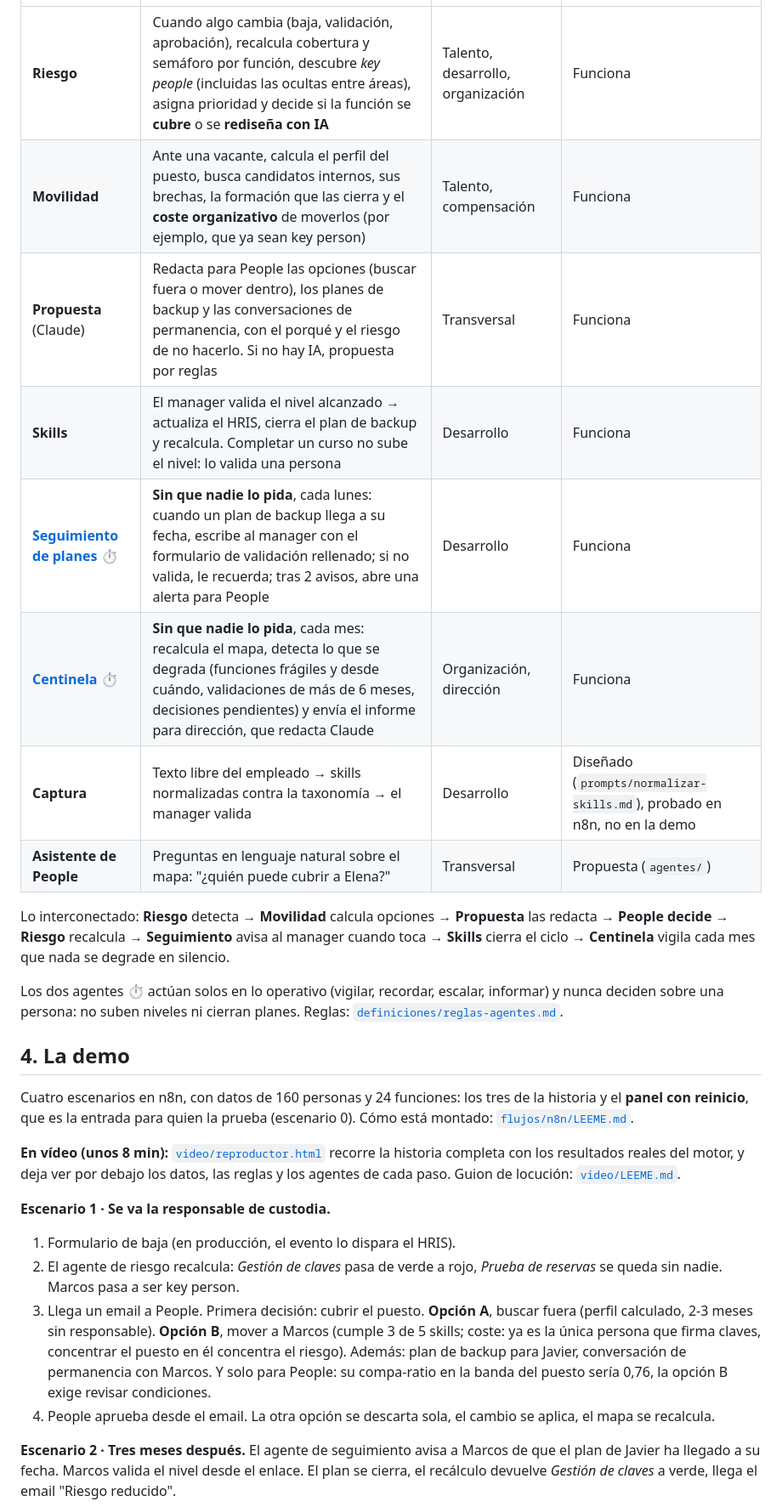
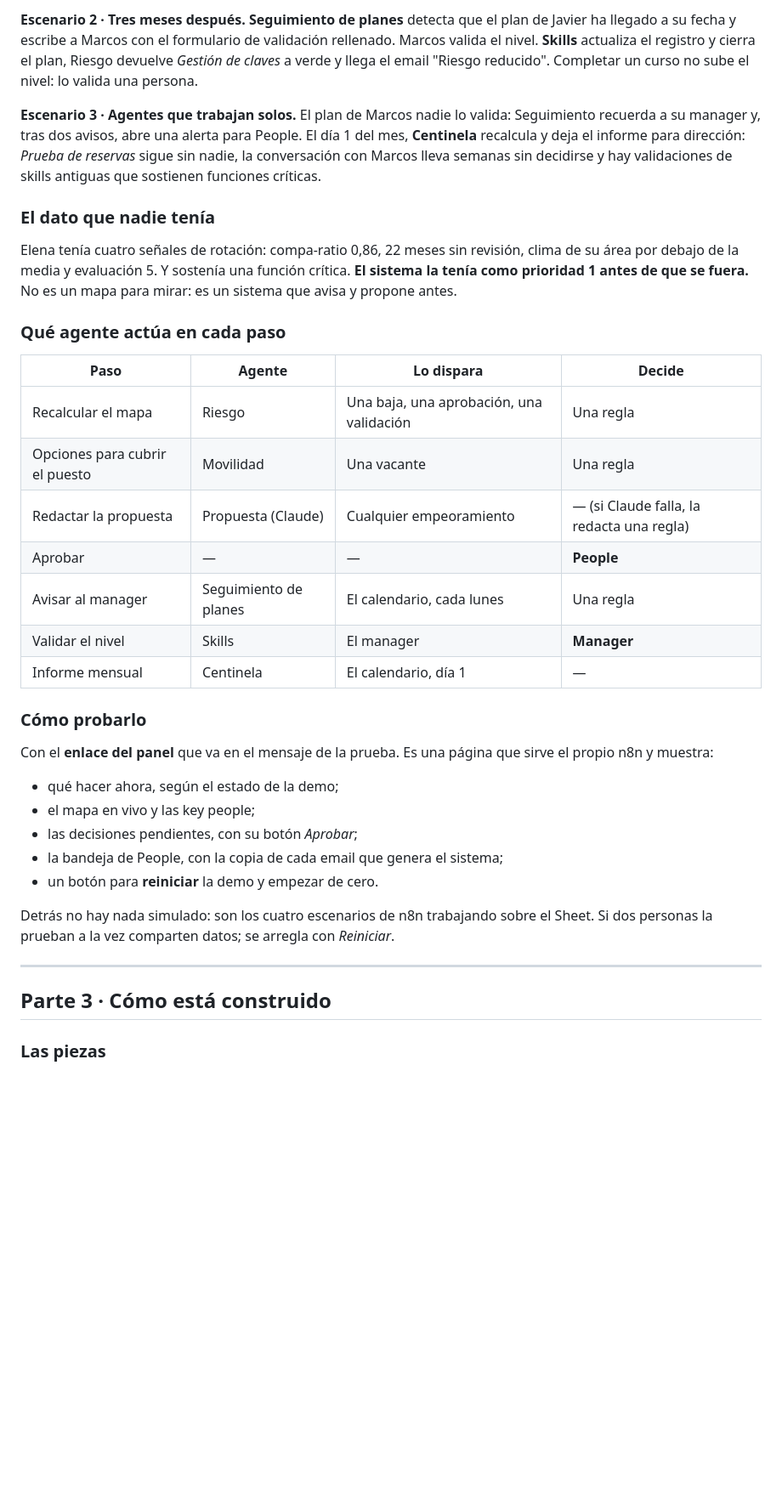
Before and after one commit to andfermen/People-OS-ACME, a Markdown page: README.md, the part around one of its changes. Shown at 85% size. GitHub-like rendering; blank space fills up the shorter version.

```diff
--- a/README.md
+++ b/README.md
@@ -77,28 +150,38 @@ Pocos agentes, cada uno con una tarea concreta, encadenados. Una salida de uno e
+**Escenario 2 · Tres meses después.** **Seguimiento de planes** detecta que el plan de Javier ha llegado a su fecha y escribe a Marcos con el formulario de validación rellenado. Marcos valida el nivel. **Skills** actualiza el registro y cierra el plan, Riesgo devuelve *Gestión de claves* a verde y llega el email "Riesgo reducido". Completar un curso no sube el nivel: lo valida una persona.
+
+**Escenario 3 · Agentes que trabajan solos.** El plan de Marcos nadie lo valida: Seguimiento recuerda a su manager y, tras dos avisos, abre una alerta para People. El día 1 del mes, **Centinela** recalcula y deja el informe para dirección: *Prueba de reservas* sigue sin nadie, la conversación con Marcos lleva semanas sin decidirse y hay validaciones de skills antiguas que sostienen funciones críticas.
+
+### El dato que nadie tenía
+
+Elena tenía cuatro señales de rotación: compa-ratio 0,86, 22 meses sin revisión, clima de su área por debajo de la media y evaluación 5. Y sostenía una función crítica. **El sistema la tenía como prioridad 1 antes de que se fuera.** No es un mapa para mirar: es un sistema que avisa y propone antes.
+
+### Qué agente actúa en cada paso
+
+| Paso | Agente | Lo dispara | Decide |
 |---|---|---|---|
-| **Riesgo** | Cuando algo cambia (baja, validación, aprobación), recalcula cobertura y semáforo por función, descubre *key people* (incluidas las ocultas entre áreas), asigna prioridad y decide si la función se **cubre** o se **rediseña con IA** | Talento, desarrollo, organización | Funciona |
-| **Movilidad** | Ante una vacante, calcula el perfil del puesto, busca candidatos internos, sus brechas, la formación que las cierra y el **coste organizativo** de moverlos (por ejemplo, que ya sean key person) | Talento, compensación | Funciona |
-| **Propuesta** (Claude) | Redacta para People las opciones (buscar fuera o mover dentro), los planes de backup y las conversaciones de permanencia, con el porqué y el riesgo de no hacerlo. Si no hay IA, propuesta por reglas | Transversal | Funciona |
-| **Skills** | El manager valida el nivel alcanzado → actualiza el HRIS, cierra el plan de backup y recalcula. Completar un curso no sube el nivel: lo valida una persona | Desarrollo | Funciona |
-| [**Seguimiento de planes**](agentes/seguimiento-planes.md) ⏱ | **Sin que nadie lo pida**, cada lunes: cuando un plan de backup llega a su fecha, escribe al manager con el formulario de validación rellenado; si no valida, le recuerda; tras 2 avisos, abre una alerta para People | Desarrollo | Funciona |
-| [**Centinela**](agentes/centinela.md) ⏱ | **Sin que nadie lo pida**, cada mes: recalcula el mapa, detecta lo que se degrada (funciones frágiles y desde cuándo, validaciones de más de 6 meses, decisiones pendientes) y envía el informe para dirección, que redacta Claude | Organización, dirección | Funciona |
-| **Captura** | Texto libre del empleado → skills normalizadas contra la taxonomía → el manager valida | Desarrollo | Diseñado (`prompts/normalizar-skills.md`), probado en n8n, no en la demo |
-| **Asistente de People** | Preguntas en lenguaje natural sobre el mapa: "¿quién puede cubrir a Elena?" | Transversal | Propuesta (`agentes/`) |
+| Recalcular el mapa | Riesgo | Una baja, una aprobación, una validación | Una regla |
+| Opciones para cubrir el puesto | Movilidad | Una vacante | Una regla |
+| Redactar la propuesta | Propuesta (Claude) | Cualquier empeoramiento | — (si Claude falla, la redacta una regla) |
+| Aprobar | — | — | **People** |
+| Avisar al manager | Seguimiento de planes | El calendario, cada lunes | Una regla |
+| Validar el nivel | Skills | El manager | **Manager** |
+| Informe mensual | Centinela | El calendario, día 1 | — |
 
-Lo interconectado: **Riesgo** detecta → **Movilidad** calcula opciones → **Propuesta** las redacta → **People decide** → **Riesgo** recalcula → **Seguimiento** avisa al manager cuando toca → **Skills** cierra el ciclo → **Centinela** vigila cada mes que nada se degrade en silencio.
+### Cómo probarlo
 
-Los dos agentes ⏱ actúan solos en lo operativo (vigilar, recordar, escalar, informar) y nunca deciden sobre una persona: no suben niveles ni cierran planes. Reglas: [`definiciones/reglas-agentes.md`](definiciones/reglas-agentes.md).
+Con el **enlace del panel** que va en el mensaje de la prueba. Es una página que sirve el propio n8n y muestra:
 
-## 4. La demo
+- qué hacer ahora, según el estado de la demo;
+- el mapa en vivo y las key people;
+- las decisiones pendientes, con su botón *Aprobar*;
+- la bandeja de People, con la copia de cada email que genera el sistema;
+- un botón para **reiniciar** la demo y empezar de cero.
 
-Cuatro escenarios en n8n, con datos de 160 personas y 24 funciones: los tres de la historia y el **panel con reinicio**, que es la entrada para quien la prueba (escenario 0). Cómo está montado: [`flujos/n8n/LEEME.md`](flujos/n8n/LEEME.md).
+Detrás no hay nada simulado: son los cuatro escenarios de n8n trabajando sobre el Sheet. Si dos personas la prueban a la vez comparten datos; se arregla con *Reiniciar*.
 
-**En vídeo (unos 8 min):** [`video/reproductor.html`](video/reproductor.html) recorre la historia completa con los resultados reales del motor, y deja ver por debajo los datos, las reglas y los agentes de cada paso. Guion de locución: [`video/LEEME.md`](video/LEEME.md).
+---
 
-**Escenario 1 · Se va la responsable de custodia.**
-1. Formulario de baja (en producción, el evento lo dispara el HRIS).
-2. El agente de riesgo recalcula: *Gestión de claves* pasa de verde a rojo, *Prueba de reservas* se queda sin nadie. Marcos pasa a ser key person.
-3. Llega un email a People. Primera decisión: cubrir el puesto. **Opción A**, buscar fuera (perfil calculado, 2-3 meses sin responsable). **Opción B**, mover a Marcos (cumple 3 de 5 skills; coste: ya es la única persona que firma claves, concentrar el puesto en él concentra el riesgo). Además: plan de backup para Javier, conversación de permanencia con Marcos. Y solo para People: su compa-ratio en la banda del puesto sería 0,76, la opción B exige revisar condiciones.
-4. People aprueba desde el email. La otra opción se descarta sola, el cambio se aplica, el mapa se recalcula.
+## Parte 3 · Cómo está construido
 
-**Escenario 2 · Tres meses después.** El agente de seguimiento avisa a Marcos de que el plan de Javier ha llegado a su fecha. Marcos valida el nivel desde el enlace. El plan se cierra, el recálculo devuelve *Gestión de claves* a verde, llega el email "Riesgo reducido".
+### Las piezas
 
```
Also changed, not shown: other parts of README.md (+179 -109 lines).
